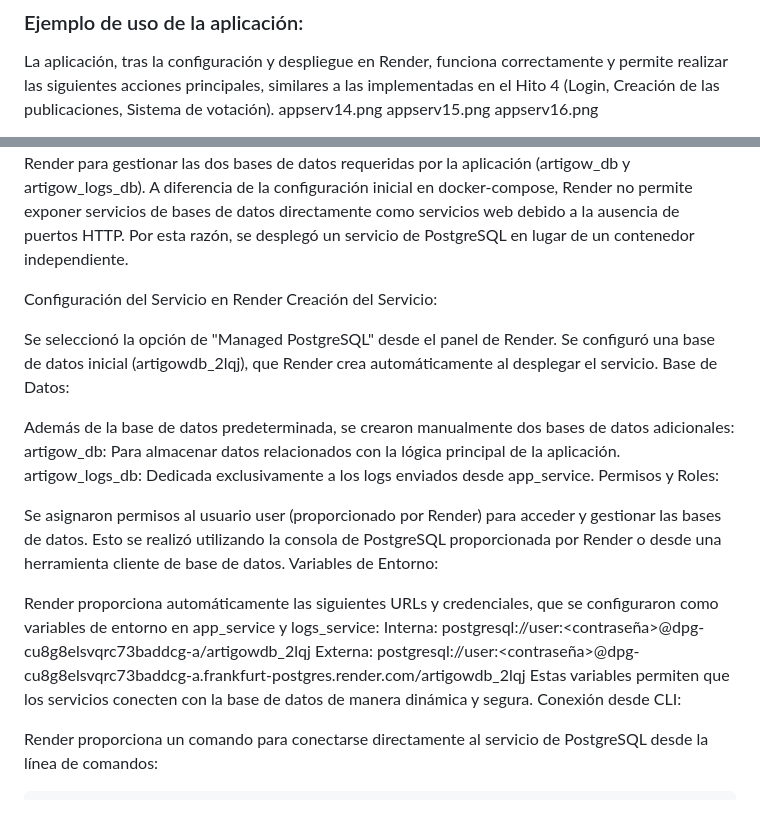
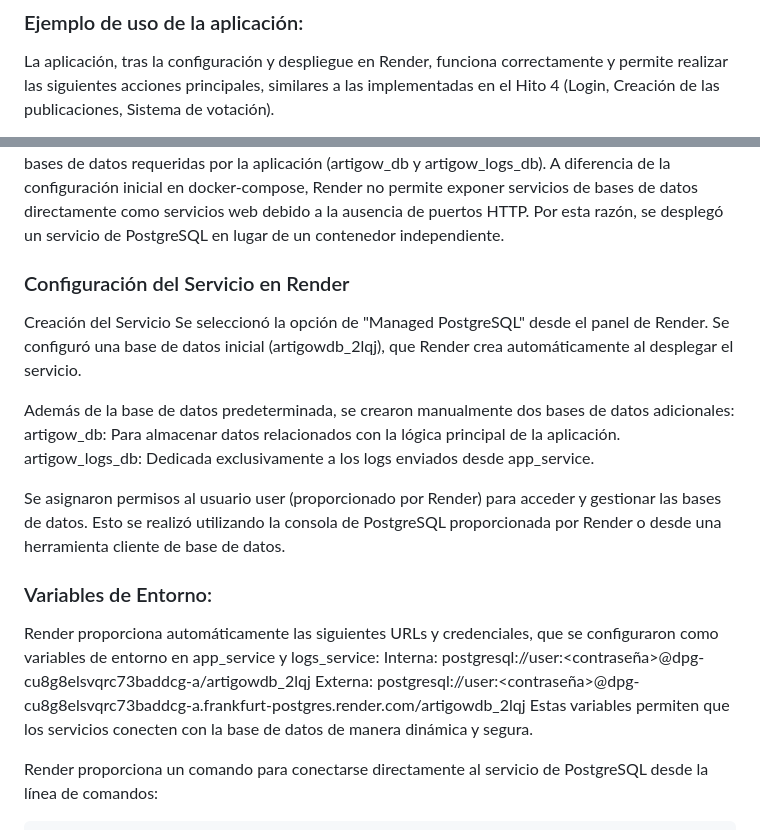
Before and after one commit to irenegowh/Artigow, a Markdown page: Hitos/Hito5/Hito5.md, 2 parts joined by grey strips. Drawn GitHub-style.

````diff
--- a/Hitos/Hito5/Hito5.md
+++ b/Hitos/Hito5/Hito5.md
@@ -116,7 +120,4 @@ appserv13.png
 ### Ejemplo de uso de la aplicación:
 
 La aplicación, tras la configuración y despliegue en Render, funciona correctamente y permite realizar las siguientes acciones principales, similares a las implementadas en el Hito 4 (Login, Creación de las publicaciones, Sistema de votación).
-appserv14.png
-appserv15.png
-appserv16.png
 
@@ -124,26 +129,22 @@ Configuración de db_service
 El servicio de base de datos se ha configurado utilizando PostgreSQL en Render para gestionar las dos bases de datos requeridas por la aplicación (artigow_db y artigow_logs_db). A diferencia de la configuración inicial en docker-compose, Render no permite exponer servicios de bases de datos directamente como servicios web debido a la ausencia de puertos HTTP. Por esta razón, se desplegó un servicio de PostgreSQL en lugar de un contenedor independiente.
 
-Configuración del Servicio en Render
-Creación del Servicio:
-
+### Configuración del Servicio en Render
+Creación del Servicio
 Se seleccionó la opción de "Managed PostgreSQL" desde el panel de Render.
 Se configuró una base de datos inicial (artigowdb_2lqj), que Render crea automáticamente al desplegar el servicio.
-Base de Datos:
 
 Además de la base de datos predeterminada, se crearon manualmente dos bases de datos adicionales:
 artigow_db: Para almacenar datos relacionados con la lógica principal de la aplicación.
 artigow_logs_db: Dedicada exclusivamente a los logs enviados desde app_service.
-Permisos y Roles:
 
 Se asignaron permisos al usuario user (proporcionado por Render) para acceder y gestionar las bases de datos.
 Esto se realizó utilizando la consola de PostgreSQL proporcionada por Render o desde una herramienta cliente de base de datos.
-Variables de Entorno:
 
+### Variables de Entorno:
 Render proporciona automáticamente las siguientes URLs y credenciales, que se configuraron como variables de entorno en app_service y logs_service:
 Interna: postgresql://user:<contraseña>@dpg-cu8g8elsvqrc73baddcg-a/artigowdb_2lqj
 Externa: postgresql://user:<contraseña>@dpg-cu8g8elsvqrc73baddcg-a.frankfurt-postgres.render.com/artigowdb_2lqj
 Estas variables permiten que los servicios conecten con la base de datos de manera dinámica y segura.
-Conexión desde CLI:
 
 Render proporciona un comando para conectarse directamente al servicio de PostgreSQL desde la línea de comandos:
 ```bash
````
Also changed, not shown: other parts of Hitos/Hito5/Hito5.md (+45 -36 lines).
